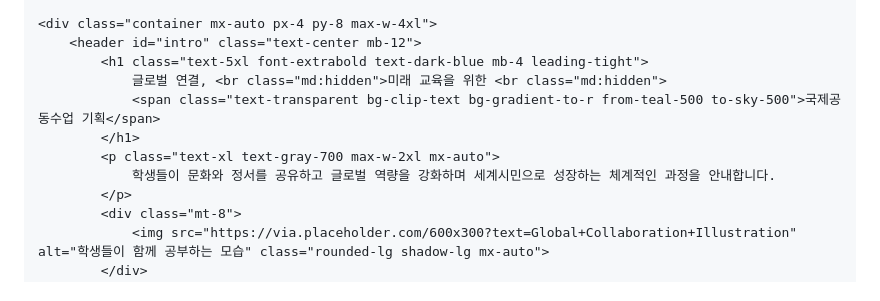
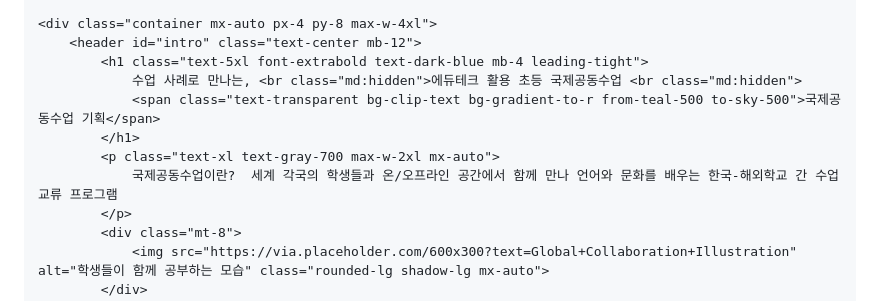
Before and after one commit to jieun00827/250710, a Markdown page: README.md, the part around the change. Drawn GitHub-style.

```diff
--- a/README.md
+++ b/README.md
@@ -68,11 +68,11 @@
     <div class="container mx-auto px-4 py-8 max-w-4xl">
         <header id="intro" class="text-center mb-12">
             <h1 class="text-5xl font-extrabold text-dark-blue mb-4 leading-tight">
-                글로벌 연결, <br class="md:hidden">미래 교육을 위한 <br class="md:hidden">
+                수업 사례로 만나는, <br class="md:hidden">에듀테크 활용 초등 국제공동수업 <br class="md:hidden">
                 <span class="text-transparent bg-clip-text bg-gradient-to-r from-teal-500 to-sky-500">국제공동수업 기획</span>
             </h1>
             <p class="text-xl text-gray-700 max-w-2xl mx-auto">
-                학생들이 문화와 정서를 공유하고 글로벌 역량을 강화하며 세계시민으로 성장하는 체계적인 과정을 안내합니다.
+                국제공동수업이란?  세계 각국의 학생들과 온/오프라인 공간에서 함께 만나 언어와 문화를 배우는 한국-해외학교 간 수업 교류 프로그램
             </p>
             <div class="mt-8">
                 <img src="https://via.placeholder.com/600x300?text=Global+Collaboration+Illustration" alt="학생들이 함께 공부하는 모습" class="rounded-lg shadow-lg mx-auto">
```
